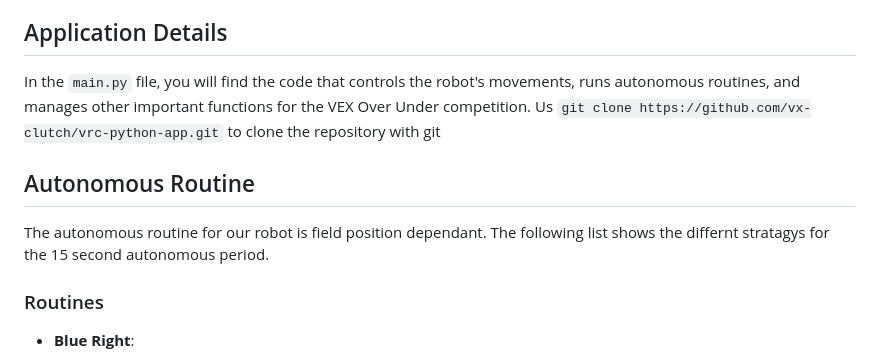
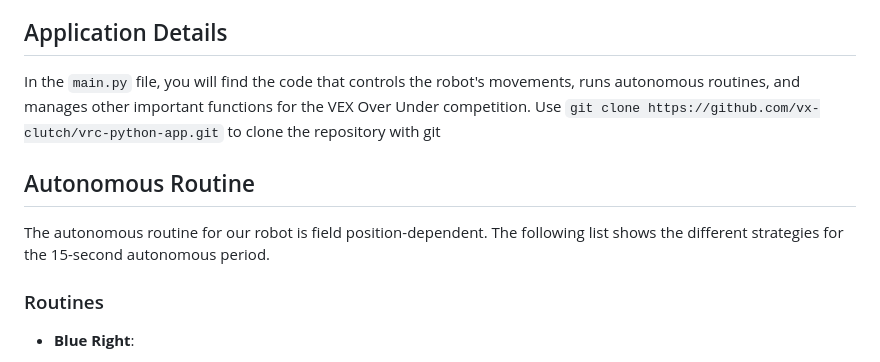
Before and after one commit to Forklift-Certified-10930C/vrc-python-app, a Markdown page: readme.md, the part around the change. Rendered like a GitHub page.

Commit message:
Update readme.md
Signed-off-by: vx_clutch <98831688+vx-clutch@users.noreply.github.com>

```diff
--- a/readme.md
+++ b/readme.md
@@ -42,10 +42,10 @@ Our robot, labeled 10930C, is equipped with the following components:
 - **Fly-Wheel Intake System**: The fly-wheel intake system employs a set of arms with spinning wheels. It is responsible for efficiently handling and collecting game elements. This system also uses one motor.
 
 ## Application Details
-In the `main.py` file, you will find the code that controls the robot's movements, runs autonomous routines, and manages other important functions for the VEX Over Under competition. Us `git clone https://github.com/vx-clutch/vrc-python-app.git` to clone the repository with git
+In the `main.py` file, you will find the code that controls the robot's movements, runs autonomous routines, and manages other important functions for the VEX Over Under competition. Use `git clone https://github.com/vx-clutch/vrc-python-app.git` to clone the repository with git
 
 ## Autonomous Routine
-The autonomous routine for our robot is field position dependant. The following list shows the differnt stratagys for the 15 second autonomous period.
+The autonomous routine for our robot is field position-dependent. The following list shows the different strategies for the 15-second autonomous period.
 
 ### Routines
 
```
